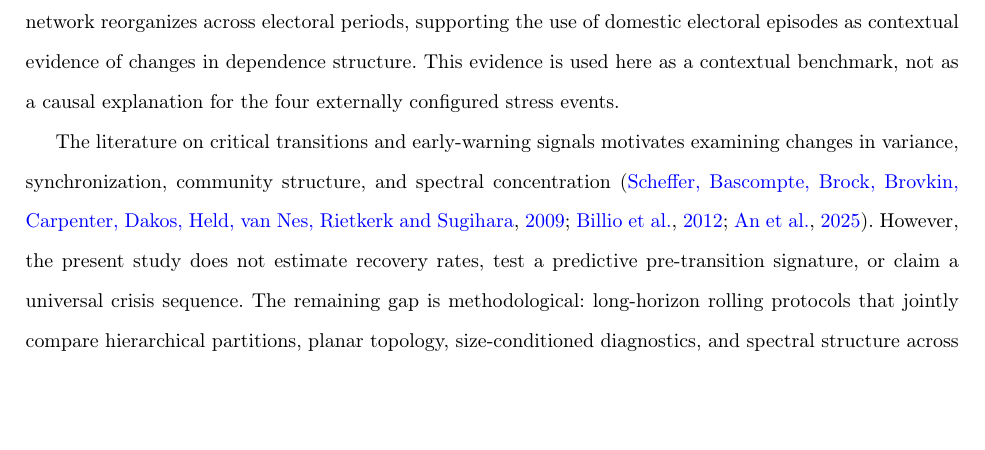
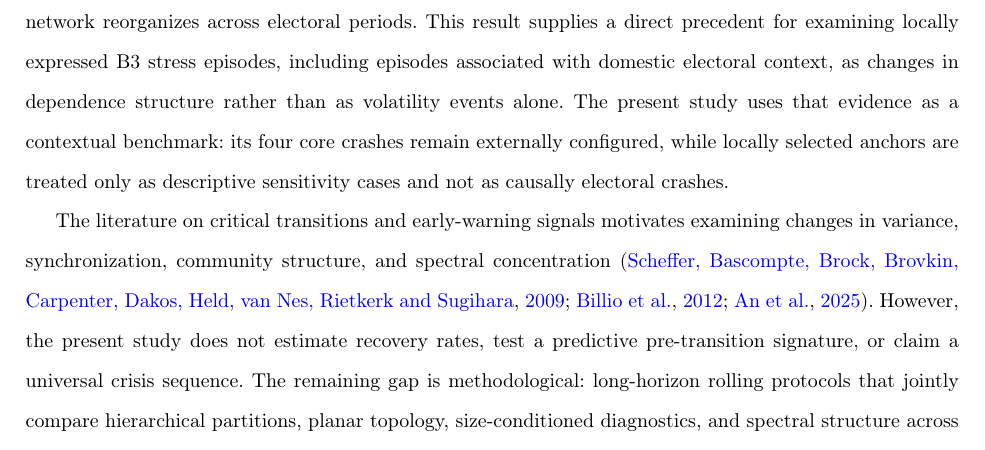
Before and after one commit to gersonncardoso/taxonomy-critical-phenomena-financial-markets, a LaTeX paper (paper/paper1/systemic_risk_brazill_p1.tex): part of page 4 of 49, cut at the place of the change, the shorter picture padded with empty space. Compiled offline with pdfLaTeX; a LaTeX package or settings file that is missing is left out.

Commit message:
Clarify local B3 stress context

```diff
--- a/paper/paper1/systemic_risk_brazill_p1.tex
+++ b/paper/paper1/systemic_risk_brazill_p1.tex
@@ -128,7 +128,7 @@ Within this practical context, the study organizes observations into four operat
 
 Financial-network research has established that dependence is geometrically structured and time-varying. Correlation matrices can be transformed into metric distances that reveal hierarchical organization \citep{mantegna1999hierarchical}; subsequent studies documented temporal reorganization during stress and developed filtered representations for dynamic market analysis \citep{onnela2003dynamics,tumminello2005tool,tumminello2007hierarchically,sandoval2015structure}. These contributions motivate a multi-scale treatment of market structure rather than a reliance on volatility or pairwise correlation summaries alone.
 
-The PMFG is particularly useful for this purpose because it retains more edges, cycles, and mesoscopic organization than a minimum spanning tree while preserving planarity \citep{tumminello2005tool,nobi2017systemic}. In the B3 context, Cardoso and Silva (2024) provide market-specific evidence that the correlation network reorganizes across electoral periods, supporting the use of domestic electoral episodes as contextual evidence of changes in dependence structure. This evidence is used here as a contextual benchmark, not as a causal explanation for the four externally configured stress events.
+The PMFG is particularly useful for this purpose because it retains more edges, cycles, and mesoscopic organization than a minimum spanning tree while preserving planarity \citep{tumminello2005tool,nobi2017systemic}. In the B3 context, Cardoso and Silva (2024) provide market-specific evidence that the correlation network reorganizes across electoral periods. This result supplies a direct precedent for examining locally expressed B3 stress episodes, including episodes associated with domestic electoral context, as changes in dependence structure rather than as volatility events alone. The present study uses that evidence as a contextual benchmark: its four core crashes remain externally configured, while locally selected anchors are treated only as descriptive sensitivity cases and not as causally electoral crashes.
 
 The literature on critical transitions and early-warning signals motivates examining changes in variance, synchronization, community structure, and spectral concentration \citep{scheffer2009earlywarning,billio2012econometric,an2025regimeswitching}. However, the present study does not estimate recovery rates, test a predictive pre-transition signature, or claim a universal crisis sequence. The remaining gap is methodological: long-horizon rolling protocols that jointly compare hierarchical partitions, planar topology, size-conditioned diagnostics, and spectral structure across multiple dated B3 stress episodes remain limited. The present paper addresses this gap with a retrospective descriptive taxonomy.
 
```
